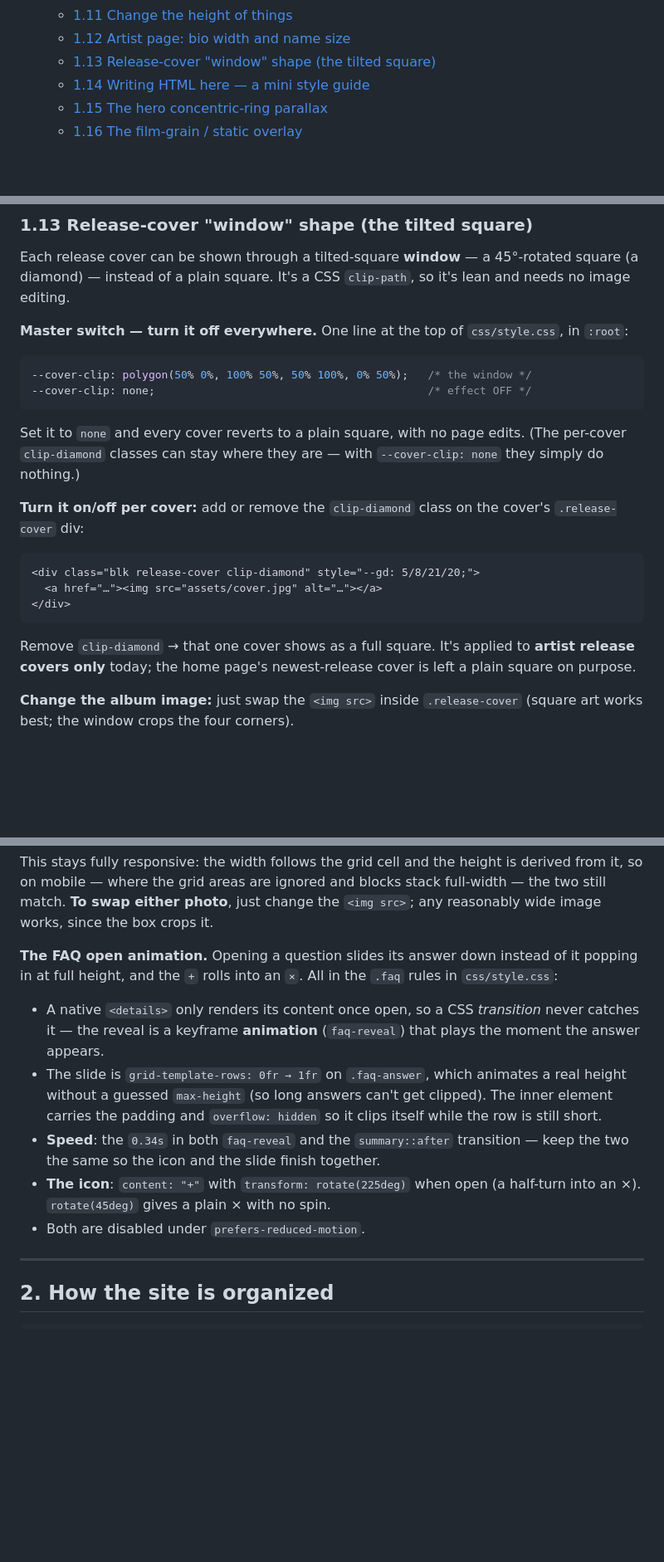
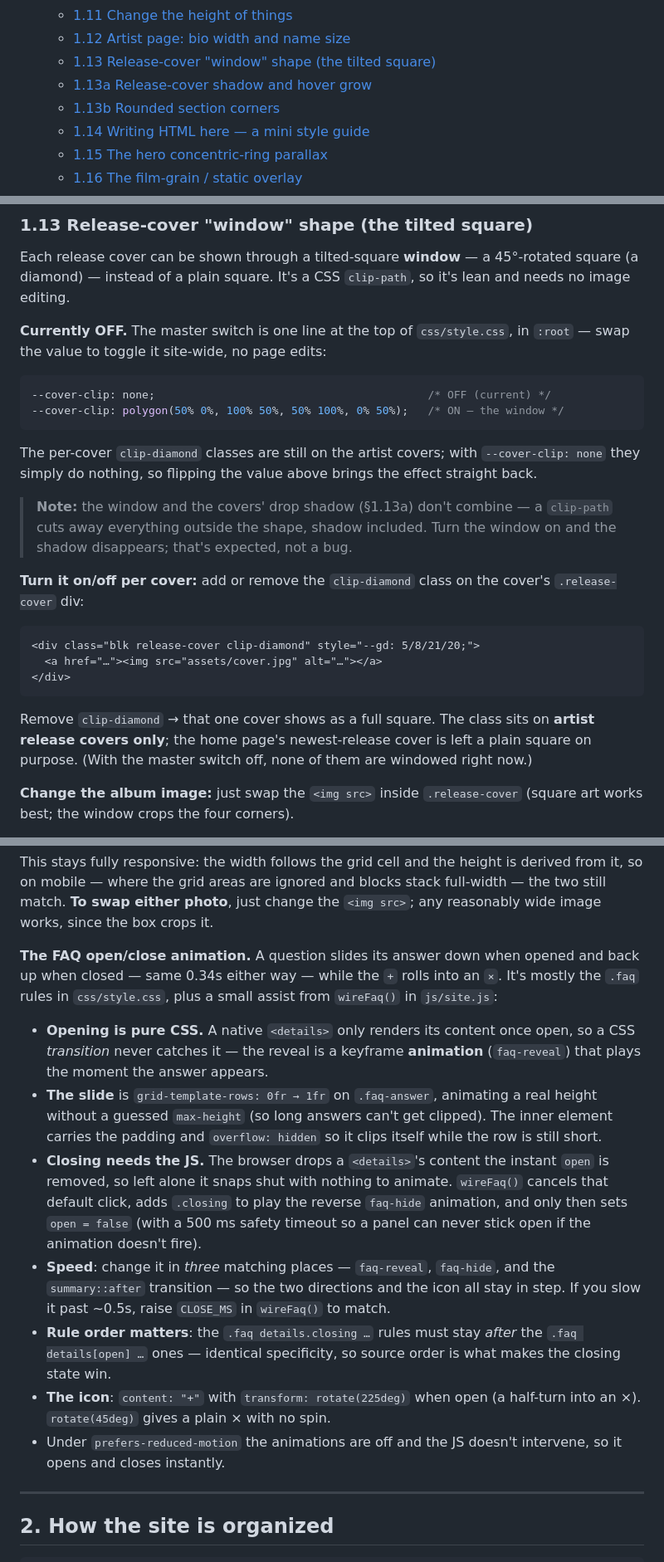
Before and after one commit to alkabil-audio/alkabil.site, a Markdown page: DOCUMENTATION.md, 3 parts joined by grey strips. Shown at 83% size. Drawn GitHub-style; blank space fills up the shorter version.

````diff
--- a/DOCUMENTATION.md
+++ b/DOCUMENTATION.md
@@ -25,6 +25,8 @@ Contents:
    - [1.11 Change the height of things](#111-change-the-height-of-things)
    - [1.12 Artist page: bio width and name size](#112-artist-page-bio-width-and-name-size)
    - [1.13 Release-cover "window" shape (the tilted square)](#113-release-cover-window-shape-the-tilted-square)
+   - [1.13a Release-cover shadow and hover grow](#113a-release-cover-shadow-and-hover-grow)
+   - [1.13b Rounded section corners](#113b-rounded-section-corners)
    - [1.14 Writing HTML here — a mini style guide](#114-writing-html-here--a-mini-style-guide)
    - [1.15 The hero concentric-ring parallax](#115-the-hero-concentric-ring-parallax)
    - [1.16 The film-grain / static overlay](#116-the-film-grain--static-overlay)
@@ -472,17 +485,21 @@ Each release cover can be shown through a tilted-square **window** — a
 45°-rotated square (a diamond) — instead of a plain square. It's a CSS
 `clip-path`, so it's lean and needs no image editing.
 
-**Master switch — turn it off everywhere.** One line at the top of
-`css/style.css`, in `:root`:
+**Currently OFF.** The master switch is one line at the top of `css/style.css`,
+in `:root` — swap the value to toggle it site-wide, no page edits:
 
 ```css
---cover-clip: polygon(50% 0%, 100% 50%, 50% 100%, 0% 50%);   /* the window */
---cover-clip: none;                                          /* effect OFF */
+--cover-clip: none;                                          /* OFF (current) */
+--cover-clip: polygon(50% 0%, 100% 50%, 50% 100%, 0% 50%);   /* ON — the window */
 ```
 
-Set it to `none` and every cover reverts to a plain square, with no page edits.
-(The per-cover `clip-diamond` classes can stay where they are — with
-`--cover-clip: none` they simply do nothing.)
+The per-cover `clip-diamond` classes are still on the artist covers; with
+`--cover-clip: none` they simply do nothing, so flipping the value above brings
+the effect straight back.
+
+> **Note:** the window and the covers' drop shadow (§1.13a) don't combine — a
+> `clip-path` cuts away everything outside the shape, shadow included. Turn the
+> window on and the shadow disappears; that's expected, not a bug.
 
 **Turn it on/off per cover:** add or remove the `clip-diamond` class on the
 cover's `.release-cover` div:
@@ -493,9 +510,10 @@ cover's `.release-cover` div:
 </div>
 ```
 
-Remove `clip-diamond` → that one cover shows as a full square. It's applied to
-**artist release covers only** today; the home page's newest-release cover is
-left a plain square on purpose.
+Remove `clip-diamond` → that one cover shows as a full square. The class sits on
+**artist release covers only**; the home page's newest-release cover is left a
+plain square on purpose. (With the master switch off, none of them are windowed
+right now.)
 
 **Change the album image:** just swap the `<img src>` inside `.release-cover`
 (square art works best; the window crops the four corners).
@@ -652,22 +707,33 @@ derived from it, so on mobile — where the grid areas are ignored and blocks
 stack full-width — the two still match. **To swap either photo**, just change
 the `<img src>`; any reasonably wide image works, since the box crops it.
 
-**The FAQ open animation.** Opening a question slides its answer down instead
-of it popping in at full height, and the `+` rolls into an `×`. All in the
-`.faq` rules in `css/style.css`:
+**The FAQ open/close animation.** A question slides its answer down when opened
+and back up when closed — same 0.34s either way — while the `+` rolls into an
+`×`. It's mostly the `.faq` rules in `css/style.css`, plus a small assist from
+`wireFaq()` in `js/site.js`:
 
-- A native `<details>` only renders its content once open, so a CSS
-  *transition* never catches it — the reveal is a keyframe **animation**
-  (`faq-reveal`) that plays the moment the answer appears.
-- The slide is `grid-template-rows: 0fr → 1fr` on `.faq-answer`, which animates
-  a real height without a guessed `max-height` (so long answers can't get
+- **Opening is pure CSS.** A native `<details>` only renders its content once
+  open, so a CSS *transition* never catches it — the reveal is a keyframe
+  **animation** (`faq-reveal`) that plays the moment the answer appears.
+- **The slide** is `grid-template-rows: 0fr → 1fr` on `.faq-answer`, animating a
+  real height without a guessed `max-height` (so long answers can't get
   clipped). The inner element carries the padding and `overflow: hidden` so it
   clips itself while the row is still short.
-- **Speed**: the `0.34s` in both `faq-reveal` and the `summary::after`
-  transition — keep the two the same so the icon and the slide finish together.
+- **Closing needs the JS.** The browser drops a `<details>`'s content the instant
+  `open` is removed, so left alone it snaps shut with nothing to animate.
+  `wireFaq()` cancels that default click, adds `.closing` to play the reverse
+  `faq-hide` animation, and only then sets `open = false` (with a 500 ms safety
+  timeout so a panel can never stick open if the animation doesn't fire).
+- **Speed**: change it in *three* matching places — `faq-reveal`, `faq-hide`, and
+  the `summary::after` transition — so the two directions and the icon all stay
+  in step. If you slow it past ~0.5s, raise `CLOSE_MS` in `wireFaq()` to match.
+- **Rule order matters**: the `.faq details.closing …` rules must stay *after*
+  the `.faq details[open] …` ones — identical specificity, so source order is
+  what makes the closing state win.
 - **The icon**: `content: "+"` with `transform: rotate(225deg)` when open (a
   half-turn into an ×). `rotate(45deg)` gives a plain × with no spin.
-- Both are disabled under `prefers-reduced-motion`.
+- Under `prefers-reduced-motion` the animations are off and the JS doesn't
+  intervene, so it opens and closes instantly.
 
 ---
 
````
Also changed, not shown: other parts of DOCUMENTATION.md (+96 -16 lines).
